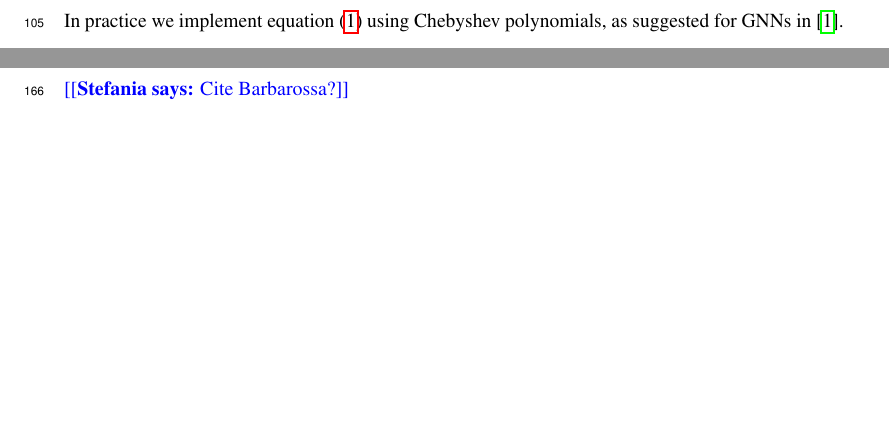
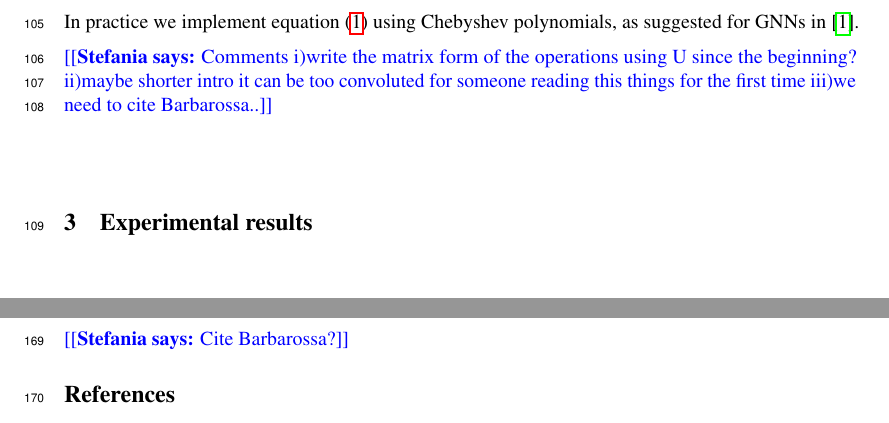
Before and after one commit to stefaniaebli/paper-snn-neurips2020tda, a LaTeX paper (neurips_2020_tda.tex, which reads scnn.tex): two parts of pages 3 and 5 of 7 before the commit and two parts of pages 4 and 6 of 7 after it, joined at a grey line, cut so that both start at the same text, the shorter picture padded with empty space. Compiled offline with pdfLaTeX.

Commit message:
Added comments SNNS

```diff
--- a/scnn.tex
+++ b/scnn.tex
@@ -32,3 +32,5 @@ The reason for restricting the filters to be these low-degree polynomials (in th
 This is important for two reasons. First, it shows that the layer can be efficiently implemented by $N$ sparse matrix-vector multiplications (or $\mathcal{O}(N^2)$ of them if the most sparsity is desired). Like for traditional CNN layers, this reduces the computational complexity of the layer from $\mathcal{O}(\lvert K_p\rvert^2)$ to $\mathcal{O}(\xi\lvert K_p\rvert)$ when the $\xi$ is the density factor. Second, it shows that the operation is $N$-localizing in the following sense. Suppose that $\sigma$ and $\tau$ are $p$-simplices for which $(\nu_0, \nu_1, \dotsc, \nu_d)$ is the shortest sequence of $p$-simplices with the property that $\nu_0=\sigma$, $\nu_d=\tau$, and each $\nu_i$ shares a face or a coface with $\nu_{i-1}$, and a face or a coface with $\nu_{i+1}$. We say that $d$ is the \emph{simplicial distance} between $\sigma$ and $\tau$. Then for all $N<d$, the entry of $L_p^N$ corresponding to $\sigma$ and $\tau$ is $0$, and so the filter does not cause interaction between $c(\sigma)$ and $c(\tau)$. This is analogous to a size-$d$ ordinary CNN layer not distributing information between pixels that are more than $d$ pixels apart. We will refer to $N$ as the \emph{degree} of the convolutional layer, but one may well wish to keep in mind the notion of \emph{size} from traditional CNNs.
 
 In practice we implement \refeq{filter} using Chebyshev polynomials, as suggested for GNNs in~\cite{defferrard2016convolutional}.
+
+\stefania{Comments i)write the matrix form of the operations using U since the beginning? ii)maybe shorter intro it can be too convoluted for someone reading this things for the first time iii)we need to cite Barbarossa..}
```
